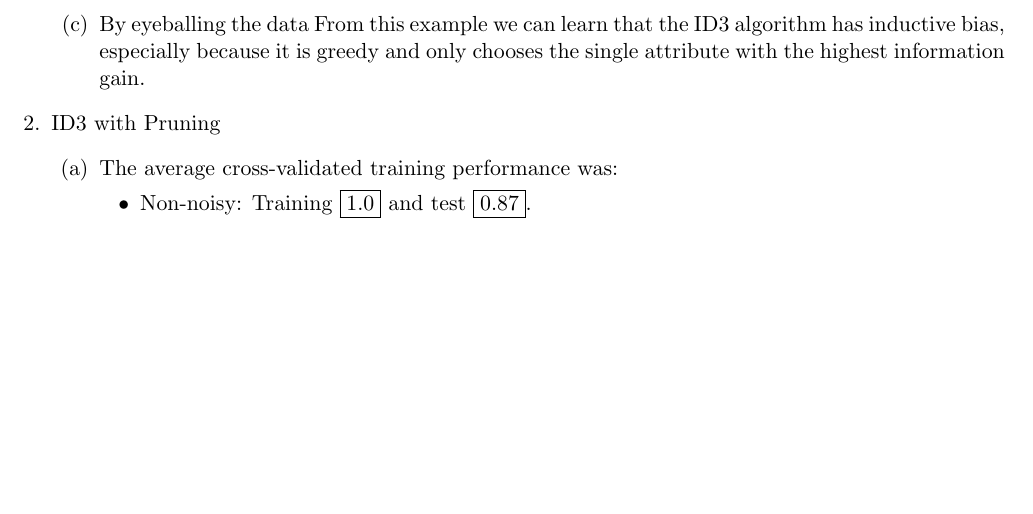
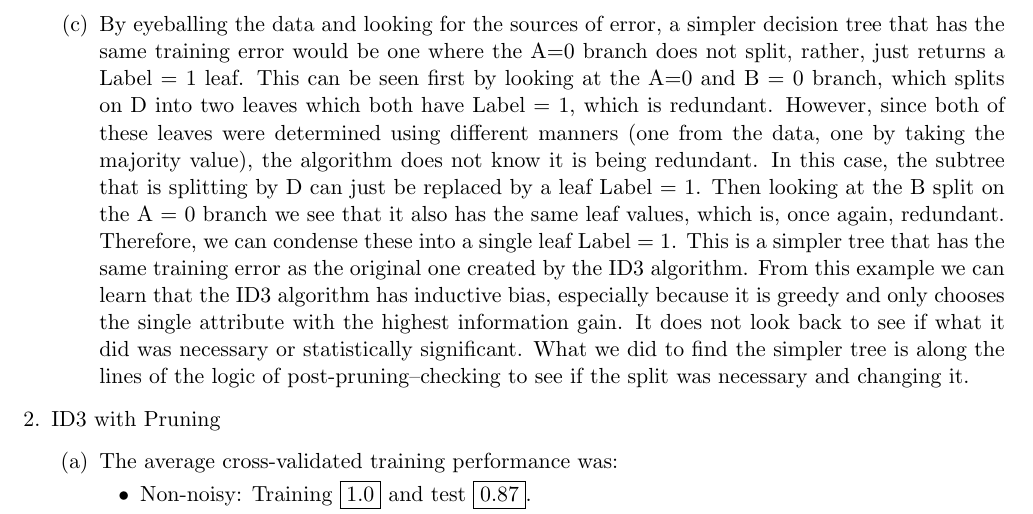
Before and after one commit to jming/spring2013, a LaTeX problem sheet (hw1/cs181hw1.tex): part of page 2 of 3 before the commit and part of page 2 of 4 after it, cut at the place of the change, the shorter picture padded with empty space. Compiled offline with pdfLaTeX.

Commit message:
finished q1

```diff
--- a/hw1/cs181hw1.tex
+++ b/hw1/cs181hw1.tex
@@ -44,8 +44,7 @@ This example shows that ID3 has an inductive bias of strongly preferring extreme
 	\end{itemize}
 % \Tree [.A [.0 [.B [.0 [.C [.0 ?] [.1 ?]]] [.1 .1]]] [.1 [.B [.0 [.C [.0 .1] [.1 .1]]] [.1 [??]]]]]
 % Does the tree compile on your computer?
-\item By eyeballing the data
-From this example we can learn that the ID3 algorithm has inductive bias, especially because it is greedy and only chooses the single attribute with the highest information gain.
+\item By eyeballing the data and looking for the sources of error, a simpler decision tree that has the same training error would be one where the A=0 branch does not split, rather, just returns a Label = 1 leaf. This can be seen first by looking at the A=0 and B = 0 branch, which splits on D into two leaves which both have Label = 1, which is redundant. However, since both of these leaves were determined using different manners (one from the data, one by taking the majority value), the algorithm does not know it is being redundant. In this case, the subtree that is splitting by D can just be replaced by a leaf Label = 1. Then looking at the B split on the A = 0 branch we see that it also has the same leaf values, which is, once again, redundant. Therefore, we can condense these into a single leaf Label = 1. This is a simpler tree that has the same training error as the original one created by the ID3 algorithm. From this example we can learn that the ID3 algorithm has inductive bias, especially because it is greedy and only chooses the single attribute with the highest information gain. It does not look back to see if what it did was necessary or statistically significant. What we did to find the simpler tree is along the lines of the logic of post-pruning--checking to see if the split was necessary and changing it.
 \end{enumerate}
 
 \item ID3 with Pruning
```
Also changed, not shown: hw1/cs181hw1.pdf, 3 other files.
